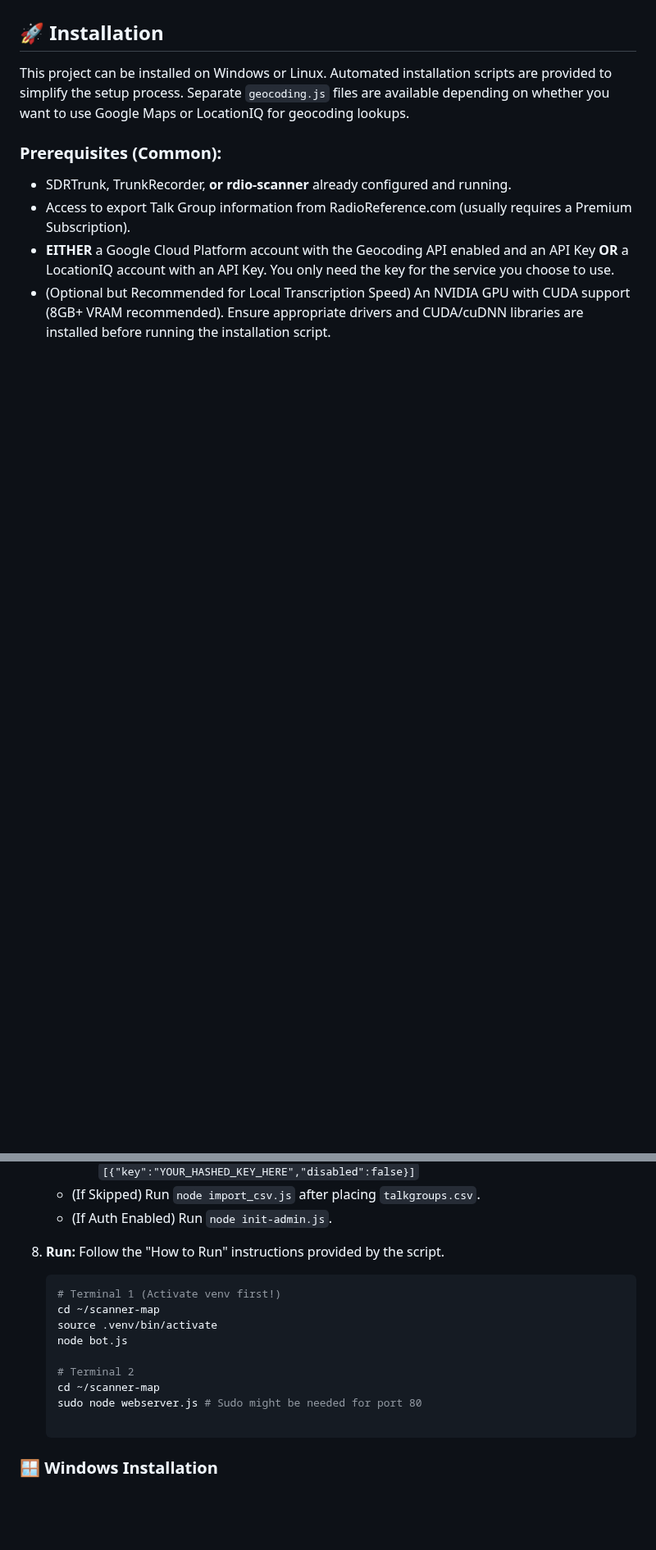
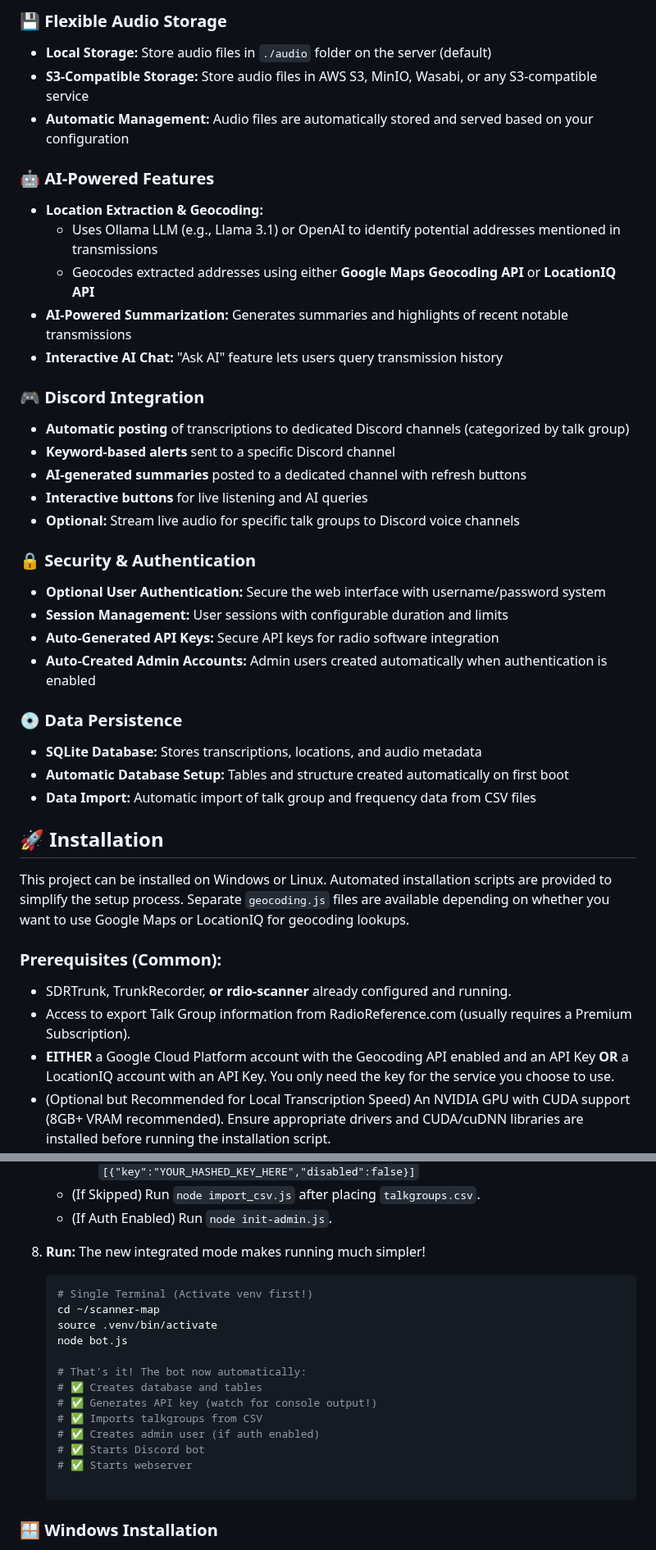
Before and after one commit to poisonednumber/Scanner-map, a Markdown page: README.md, 2 parts joined by grey strips. Shown at 82% size. GitHub-like rendering; blank space fills up the shorter version.

````diff
--- a/README.md
+++ b/README.md
@@ -35,3 +43,32 @@ A real-time mapping system that ingests radio calls from SDRTrunk, TrunkRecorder
+### 💾 **Flexible Audio Storage**
+-   **Local Storage:** Store audio files in `./audio` folder on the server (default)
+-   **S3-Compatible Storage:** Store audio files in AWS S3, MinIO, Wasabi, or any S3-compatible service
+-   **Automatic Management:** Audio files are automatically stored and served based on your configuration
+
+### 🤖 **AI-Powered Features**
+-   **Location Extraction & Geocoding:**
+    -   Uses Ollama LLM (e.g., Llama 3.1) or OpenAI to identify potential addresses mentioned in transmissions
+    -   Geocodes extracted addresses using either **Google Maps Geocoding API** or **LocationIQ API**
+-   **AI-Powered Summarization:** Generates summaries and highlights of recent notable transmissions
+-   **Interactive AI Chat:** "Ask AI" feature lets users query transmission history
+
+### 🎮 **Discord Integration**
+-   **Automatic posting** of transcriptions to dedicated Discord channels (categorized by talk group)
+-   **Keyword-based alerts** sent to a specific Discord channel
+-   **AI-generated summaries** posted to a dedicated channel with refresh buttons
+-   **Interactive buttons** for live listening and AI queries
+-   **Optional:** Stream live audio for specific talk groups to Discord voice channels
+
+### 🔒 **Security & Authentication**
+-   **Optional User Authentication:** Secure the web interface with username/password system
+-   **Session Management:** User sessions with configurable duration and limits
+-   **Auto-Generated API Keys:** Secure API keys for radio software integration
+-   **Auto-Created Admin Accounts:** Admin users created automatically when authentication is enabled
+
+### 💿 **Data Persistence**
+-   **SQLite Database:** Stores transcriptions, locations, and audio metadata
+-   **Automatic Database Setup:** Tables and structure created automatically on first boot
+-   **Data Import:** Automatic import of talk group and frequency data from CSV files
 
 ## 🚀 Installation
 
@@ -97,17 +134,21 @@ This project can be installed on Windows or Linux. Automated installation script
         -   Edit `data/apikeys.json` (`nano data/apikeys.json`) and replace the placeholder with your hashed key in the correct JSON format: `[{"key":"YOUR_HASHED_KEY_HERE","disabled":false}]`
     -   (If Skipped) Run `node import_csv.js` after placing `talkgroups.csv`.
     -   (If Auth Enabled) Run `node init-admin.js`.
-8.  **Run:** Follow the "How to Run" instructions provided by the script.
+8.  **Run:** The new integrated mode makes running much simpler!
 
     ```bash
-    # Terminal 1 (Activate venv first!)
+    # Single Terminal (Activate venv first!)
     cd ~/scanner-map
     source .venv/bin/activate
     node bot.js
 
-    # Terminal 2
-    cd ~/scanner-map
-    sudo node webserver.js # Sudo might be needed for port 80
+    # That's it! The bot now automatically:
+    # ✅ Creates database and tables
+    # ✅ Generates API key (watch for console output!)
+    # ✅ Imports talkgroups from CSV
+    # ✅ Creates admin user (if auth enabled)
+    # ✅ Starts Discord bot
+    # ✅ Starts webserver
 
     ```
 
````
Also changed, not shown: other parts of README.md (+73 -37 lines).
